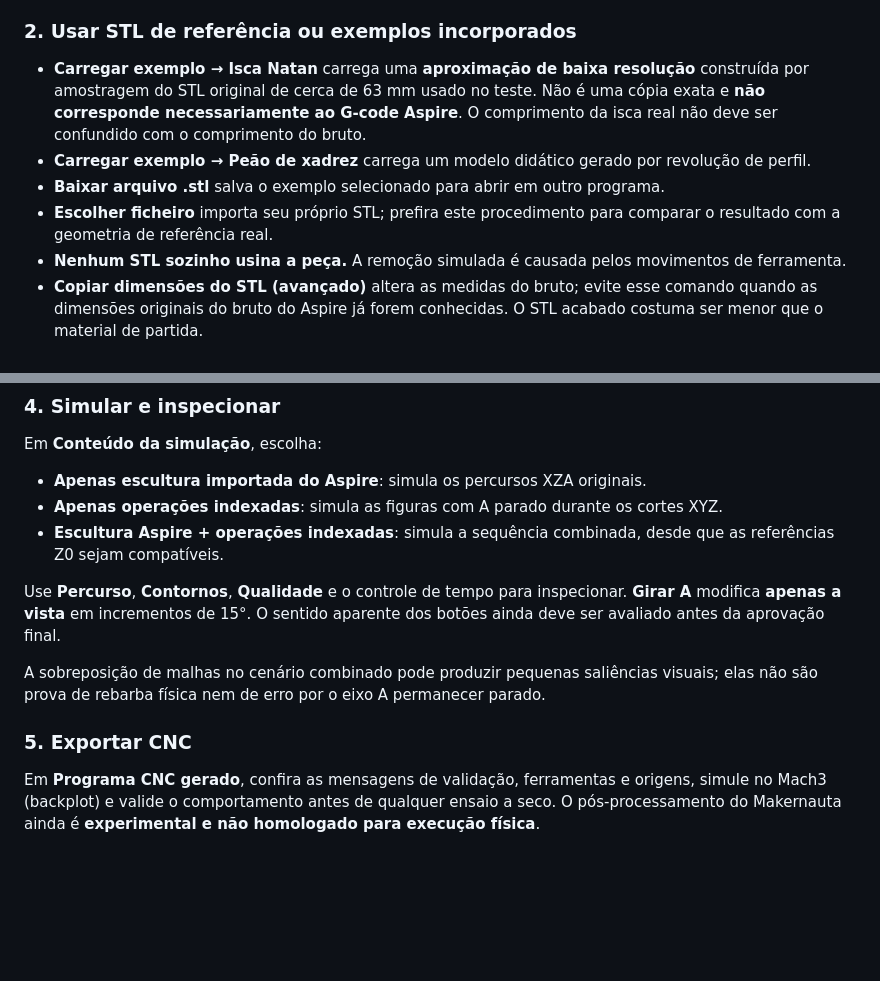
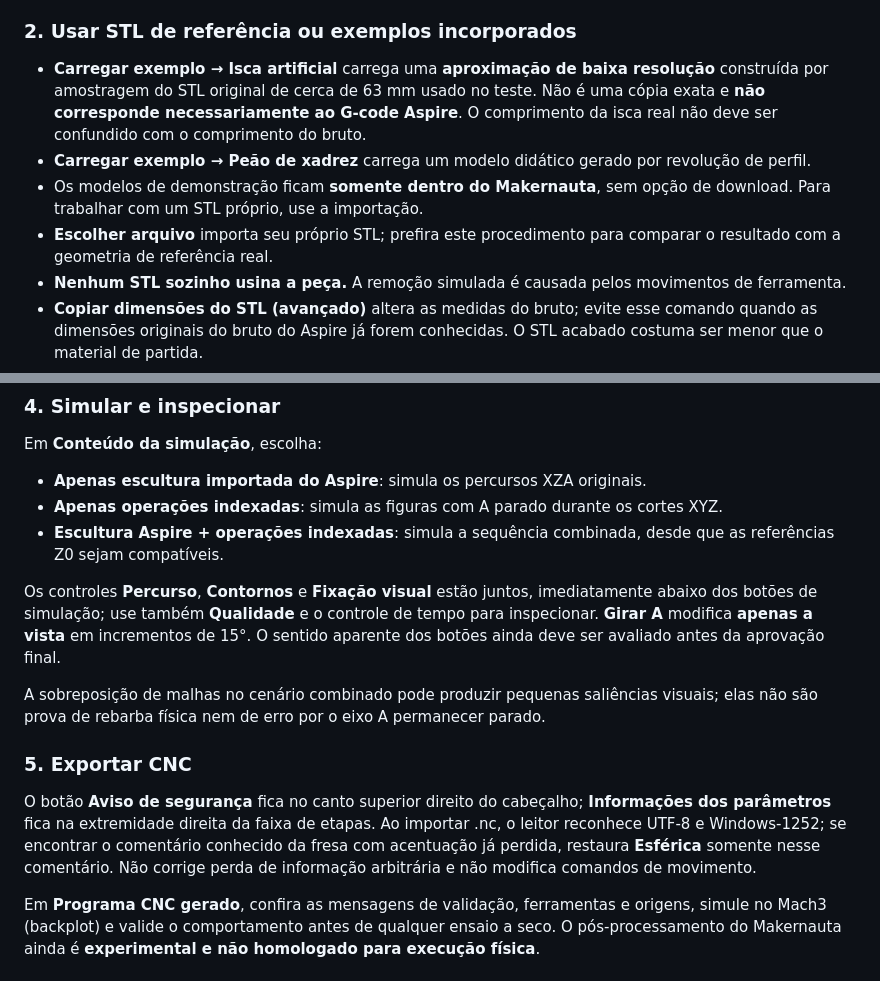
Before and after one commit to jsjrnet/makernauta-editor-3mais1, a Markdown page: docs/manual-inicial.md, 2 parts joined by grey strips. GitHub-like rendering; blank space fills up the shorter version.

Commit message:
docs(PR7): registrar layout final e STL apenas internos e importacao de comentarios

```diff
--- a/docs/manual-inicial.md
+++ b/docs/manual-inicial.md
@@ -9,10 +9,10 @@ O módulo atualmente disponível é **Usinagem Indexada 3+1**. O eixo A **posici
 - Importe o programa do Aspire em **Importação Aspire**. A área **Dados identificados no cabeçalho do Aspire** apresenta valores explicitamente declarados sobre o bruto e a ferramenta; **Aplicar dados reconhecidos** só copia os valores quando solicitado. Z0 exige confirmação independente. O programa original não é convertido.
 
 ### 2. Usar STL de referência ou exemplos incorporados
-- **Carregar exemplo → Isca Natan** carrega uma **aproximação de baixa resolução** construída por amostragem do STL original de cerca de 63 mm usado no teste. Não é uma cópia exata e **não corresponde necessariamente ao G-code Aspire**. O comprimento da isca real não deve ser confundido com o comprimento do bruto.
+- **Carregar exemplo → Isca artificial** carrega uma **aproximação de baixa resolução** construída por amostragem do STL original de cerca de 63 mm usado no teste. Não é uma cópia exata e **não corresponde necessariamente ao G-code Aspire**. O comprimento da isca real não deve ser confundido com o comprimento do bruto.
 - **Carregar exemplo → Peão de xadrez** carrega um modelo didático gerado por revolução de perfil.
-- **Baixar arquivo .stl** salva o exemplo selecionado para abrir em outro programa.
-- **Escolher ficheiro** importa seu próprio STL; prefira este procedimento para comparar o resultado com a geometria de referência real.
+- Os modelos de demonstração ficam **somente dentro do Makernauta**, sem opção de download. Para trabalhar com um STL próprio, use a importação.
+- **Escolher arquivo** importa seu próprio STL; prefira este procedimento para comparar o resultado com a geometria de referência real.
 - **Nenhum STL sozinho usina a peça.** A remoção simulada é causada pelos movimentos de ferramenta.
 - **Copiar dimensões do STL (avançado)** altera as medidas do bruto; evite esse comando quando as dimensões originais do bruto do Aspire já forem conhecidas. O STL acabado costuma ser menor que o material de partida.
 - Os controles **Girar STL**, **Inverter o comprimento** e **Deslocamento X do STL** permitem alinhar a referência visual sem modificar as coordenadas do G-code. Se **Usar superfície do STL como referência de profundidade** estiver ativada, o alinhamento influencia intencionalmente o cálculo.
@@ -34,11 +34,13 @@ Em **Conteúdo da simulação**, escolha:
 - **Apenas operações indexadas**: simula as figuras com A parado durante os cortes XYZ.
 - **Escultura Aspire + operações indexadas**: simula a sequência combinada, desde que as referências Z0 sejam compatíveis.
 
-Use **Percurso**, **Contornos**, **Qualidade** e o controle de tempo para inspecionar. **Girar A** modifica **apenas a vista** em incrementos de 15°. O sentido aparente dos botões ainda deve ser avaliado antes da aprovação final.
+Os controles **Percurso**, **Contornos** e **Fixação visual** estão juntos, imediatamente abaixo dos botões de simulação; use também **Qualidade** e o controle de tempo para inspecionar. **Girar A** modifica **apenas a vista** em incrementos de 15°. O sentido aparente dos botões ainda deve ser avaliado antes da aprovação final.
 
 A sobreposição de malhas no cenário combinado pode produzir pequenas saliências visuais; elas não são prova de rebarba física nem de erro por o eixo A permanecer parado.
 
 ### 5. Exportar CNC
+O botão **Aviso de segurança** fica no canto superior direito do cabeçalho; **Informações dos parâmetros** fica na extremidade direita da faixa de etapas. Ao importar .nc, o leitor reconhece UTF-8 e Windows-1252; se encontrar o comentário conhecido da fresa com acentuação já perdida, restaura **Esférica** somente nesse comentário. Não corrige perda de informação arbitrária e não modifica comandos de movimento.
+
 Em **Programa CNC gerado**, confira as mensagens de validação, ferramentas e origens, simule no Mach3 (backplot) e valide o comportamento antes de qualquer ensaio a seco. O pós-processamento do Makernauta ainda é **experimental e não homologado para execução física**.
 
 ### 6. Sobre valores iniciais
```
